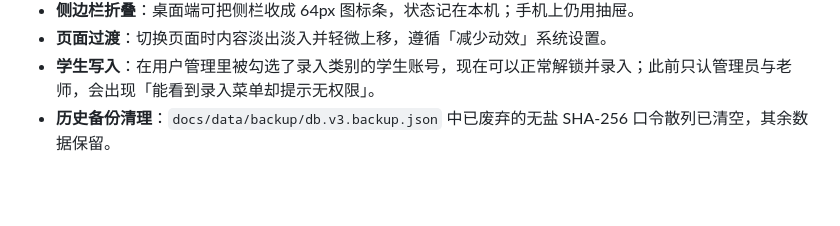
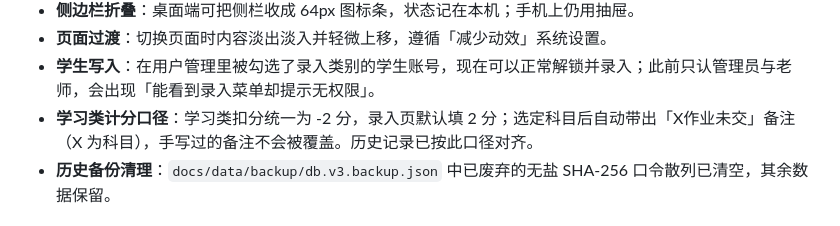
Before and after one commit to tangyuan9325/class-deduction, a Markdown page: docs/README.md, the part around the change. Drawn GitHub-style; blank space fills up the shorter version.

Commit message:
docs(online): 补充学习类计分口径说明

```diff
--- a/docs/README.md
+++ b/docs/README.md
@@ -32,6 +32,7 @@
 - **侧边栏折叠**：桌面端可把侧栏收成 64px 图标条，状态记在本机；手机上仍用抽屉。
 - **页面过渡**：切换页面时内容淡出淡入并轻微上移，遵循「减少动效」系统设置。
 - **学生写入**：在用户管理里被勾选了录入类别的学生账号，现在可以正常解锁并录入；此前只认管理员与老师，会出现「能看到录入菜单却提示无权限」。
+- **学习类计分口径**：学习类扣分统一为 -2 分，录入页默认填 2 分；选定科目后自动带出「X作业未交」备注（X 为科目），手写过的备注不会被覆盖。历史记录已按此口径对齐。
 - **历史备份清理**：`docs/data/backup/db.v3.backup.json` 中已废弃的无盐 SHA-256 口令散列已清空，其余数据保留。
 
 ## 写入权限怎么用
```
